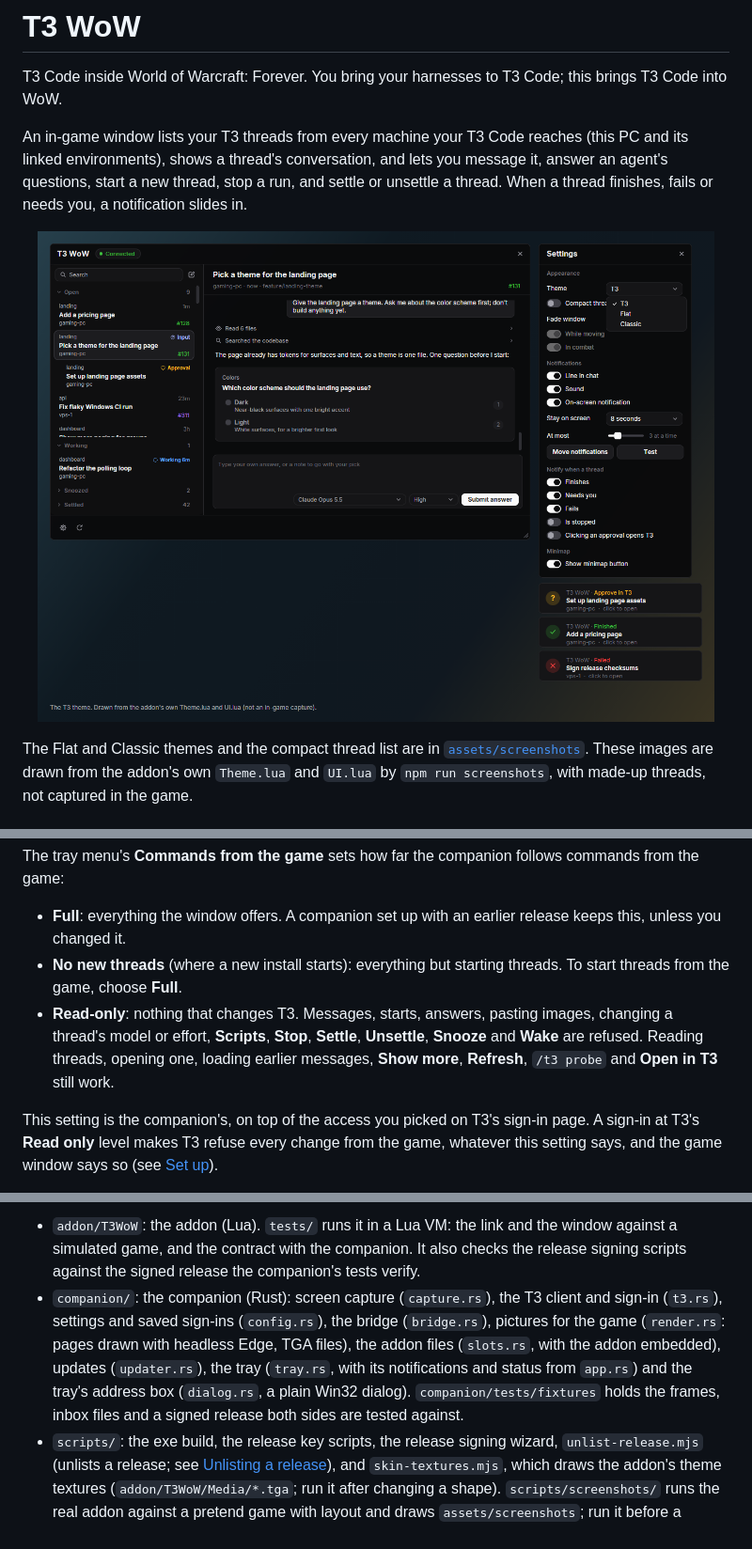
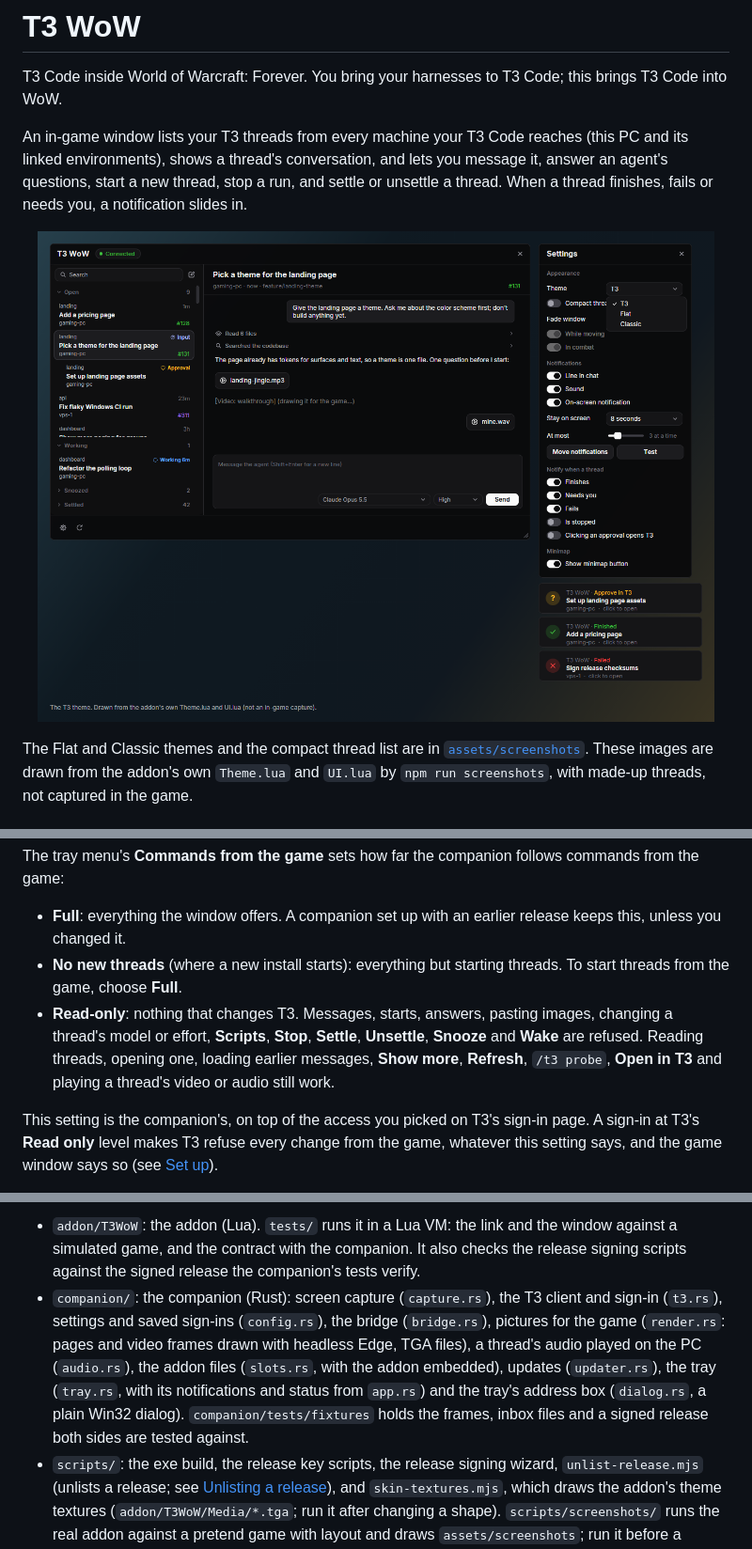
Before and after one commit to MatiasCiccone/t3wow, a Markdown page: README.md, 3 parts joined by grey strips. Shown at 94% size. GitHub-like rendering; pictures changed too: assets/screenshots/theme-t3.png.

````diff
--- a/README.md
+++ b/README.md
@@ -181,7 +182,7 @@ The tray menu's **Commands from the game** sets how far the companion follows co
 
 - **Full**: everything the window offers. A companion set up with an earlier release keeps this, unless you changed it.
 - **No new threads** (where a new install starts): everything but starting threads. To start threads from the game, choose **Full**.
-- **Read-only**: nothing that changes T3. Messages, starts, answers, pasting images, changing a thread's model or effort, **Scripts**, **Stop**, **Settle**, **Unsettle**, **Snooze** and **Wake** are refused. Reading threads, opening one, loading earlier messages, **Show more**, **Refresh**, `/t3 probe` and **Open in T3** still work.
+- **Read-only**: nothing that changes T3. Messages, starts, answers, pasting images, changing a thread's model or effort, **Scripts**, **Stop**, **Settle**, **Unsettle**, **Snooze** and **Wake** are refused. Reading threads, opening one, loading earlier messages, **Show more**, **Refresh**, `/t3 probe`, **Open in T3** and playing a thread's video or audio still work.
 
 This setting is the companion's, on top of the access you picked on T3's sign-in page. A sign-in at T3's **Read only** level makes T3 refuse every change from the game, whatever this setting says, and the game window says so (see [Set up](#set-up)).
 
@@ -265,7 +268,7 @@ npm run screenshots # redraws assets/screenshots from the addon's code (needs Ch
 ```
 
 - `addon/T3WoW`: the addon (Lua). `tests/` runs it in a Lua VM: the link and the window against a simulated game, and the contract with the companion. It also checks the release signing scripts against the signed release the companion's tests verify.
-- `companion/`: the companion (Rust): screen capture (`capture.rs`), the T3 client and sign-in (`t3.rs`), settings and saved sign-ins (`config.rs`), the bridge (`bridge.rs`), pictures for the game (`render.rs`: pages drawn with headless Edge, TGA files), the addon files (`slots.rs`, with the addon embedded), updates (`updater.rs`), the tray (`tray.rs`, with its notifications and status from `app.rs`) and the tray's address box (`dialog.rs`, a plain Win32 dialog). `companion/tests/fixtures` holds the frames, inbox files and a signed release both sides are tested against.
+- `companion/`: the companion (Rust): screen capture (`capture.rs`), the T3 client and sign-in (`t3.rs`), settings and saved sign-ins (`config.rs`), the bridge (`bridge.rs`), pictures for the game (`render.rs`: pages and video frames drawn with headless Edge, TGA files), a thread's audio played on the PC (`audio.rs`), the addon files (`slots.rs`, with the addon embedded), updates (`updater.rs`), the tray (`tray.rs`, with its notifications and status from `app.rs`) and the tray's address box (`dialog.rs`, a plain Win32 dialog). `companion/tests/fixtures` holds the frames, inbox files and a signed release both sides are tested against.
 - `scripts/`: the exe build, the release key scripts, the release signing wizard, `unlist-release.mjs` (unlists a release; see [Unlisting a release](docs/unlisting-a-release.md)), and `skin-textures.mjs`, which draws the addon's theme textures (`addon/T3WoW/Media/*.tga`; run it after changing a shape). `scripts/screenshots/` runs the real addon against a pretend game with layout and draws `assets/screenshots`; run it before a release, and edit `scene.lua` for what the shots show. None of it ships.
 - `assets/`: the logo (`logo.png`, and `curseforge-avatar.png` at 400×400), and the Mac app's icon (`app-icon.png`, the logo on a 1024×1024 deep blue square).
 
````
Also changed, not shown: other parts of README.md (+4 -1 lines), docs/smoke-test.md (+1 -0 lines), 16 other files.
